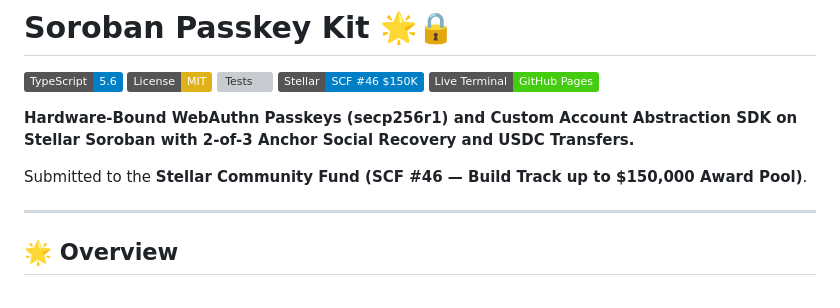
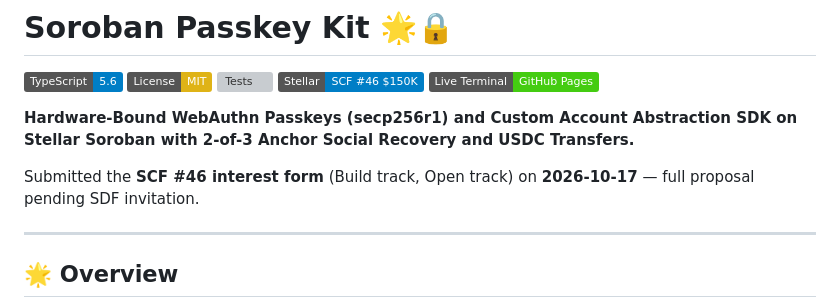
Before and after one commit to liutingqiu/stellar-soroban-passkey-kit, a Markdown page: README.md, the part around the change. Rendered like a GitHub page; badges without logos; grey boxes are pictures that could not be loaded.

Commit message:
docs: state that the SCF #46 interest form was submitted, full proposal pending

```diff
--- a/README.md
+++ b/README.md
@@ -8,7 +8,7 @@
 
 **Hardware-Bound WebAuthn Passkeys (secp256r1) and Custom Account Abstraction SDK on Stellar Soroban with 2-of-3 Anchor Social Recovery and USDC Transfers.**
 
-Submitted to the **Stellar Community Fund (SCF #46 — Build Track up to $150,000 Award Pool)**.
+Submitted the **SCF #46 interest form** (Build track, Open track) on **2026-10-17** — full proposal pending SDF invitation.
 
 ---
 
```
